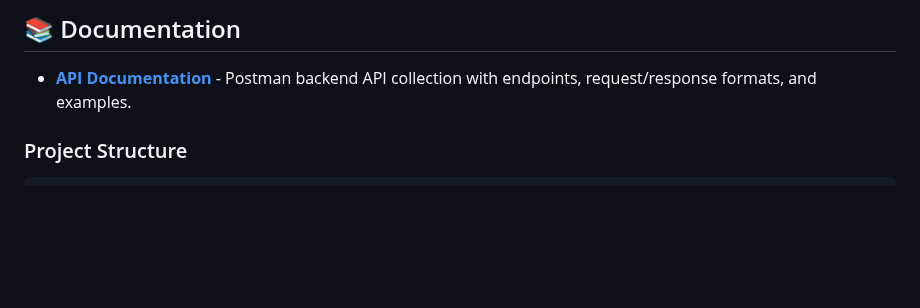
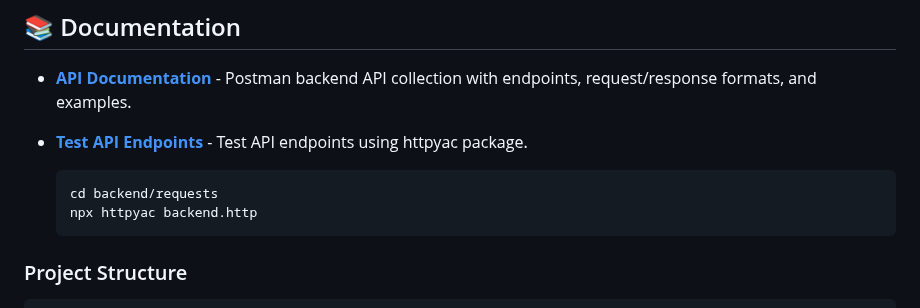
Before and after one commit to AbdelrahmanSalah211/growin, a Markdown page: README.md, the part around the change. Rendered like a GitHub page; blank space fills up the shorter version.

````diff
--- a/README.md
+++ b/README.md
@@ -158,6 +158,12 @@ Gowin is an E-learning platform designed for individuals to enhance their skills
 ## 📚 Documentation
 
 - **[API Documentation](./assets/Growin.postman_collection.json)** - Postman backend API collection with endpoints, request/response formats, and examples.
+- **[Test API Endpoints](./backend/requests/backend.http)** - Test API endpoints using httpyac package.
+
+   ```bash
+   cd backend/requests
+   npx httpyac backend.http
+   ```
 
 
 ### Project Structure
````
